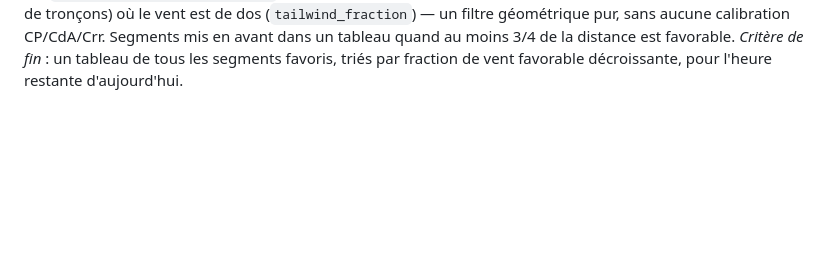
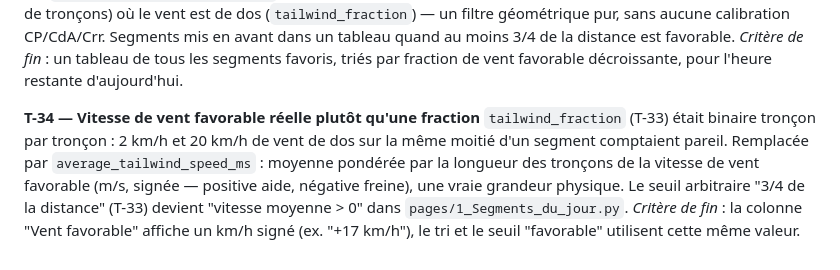
Before and after one commit to manuferry-rgb/Segment_Predictor, a Markdown page: ROADMAP.md, the part around the change. Drawn GitHub-style; blank space fills up the shorter version.

Commit message:
Add T-34 to the roadmap: real wind speed instead of tailwind fraction
Co-Authored-By: Claude Sonnet 5 <noreply@anthropic.com>
Claude-Session: https://claude.ai/code/session_01Q4ehkHvHukbVS1Hu6U9myc

```diff
--- a/ROADMAP.md
+++ b/ROADMAP.md
@@ -235,3 +235,15 @@ quand au moins 3/4 de la distance est favorable.
 *Critère de fin* : un tableau de tous les segments favoris, triés par
 fraction de vent favorable décroissante, pour l'heure restante
 d'aujourd'hui.
+
+**T-34 — Vitesse de vent favorable réelle plutôt qu'une fraction**
+`tailwind_fraction` (T-33) était binaire tronçon par tronçon : 2 km/h
+et 20 km/h de vent de dos sur la même moitié d'un segment comptaient
+pareil. Remplacée par `average_tailwind_speed_ms` : moyenne pondérée
+par la longueur des tronçons de la vitesse de vent favorable (m/s,
+signée — positive aide, négative freine), une vraie grandeur physique.
+Le seuil arbitraire "3/4 de la distance" (T-33) devient "vitesse
+moyenne > 0" dans `pages/1_Segments_du_jour.py`.
+*Critère de fin* : la colonne "Vent favorable" affiche un km/h signé
+(ex. "+17 km/h"), le tri et le seuil "favorable" utilisent cette même
+valeur.
```
